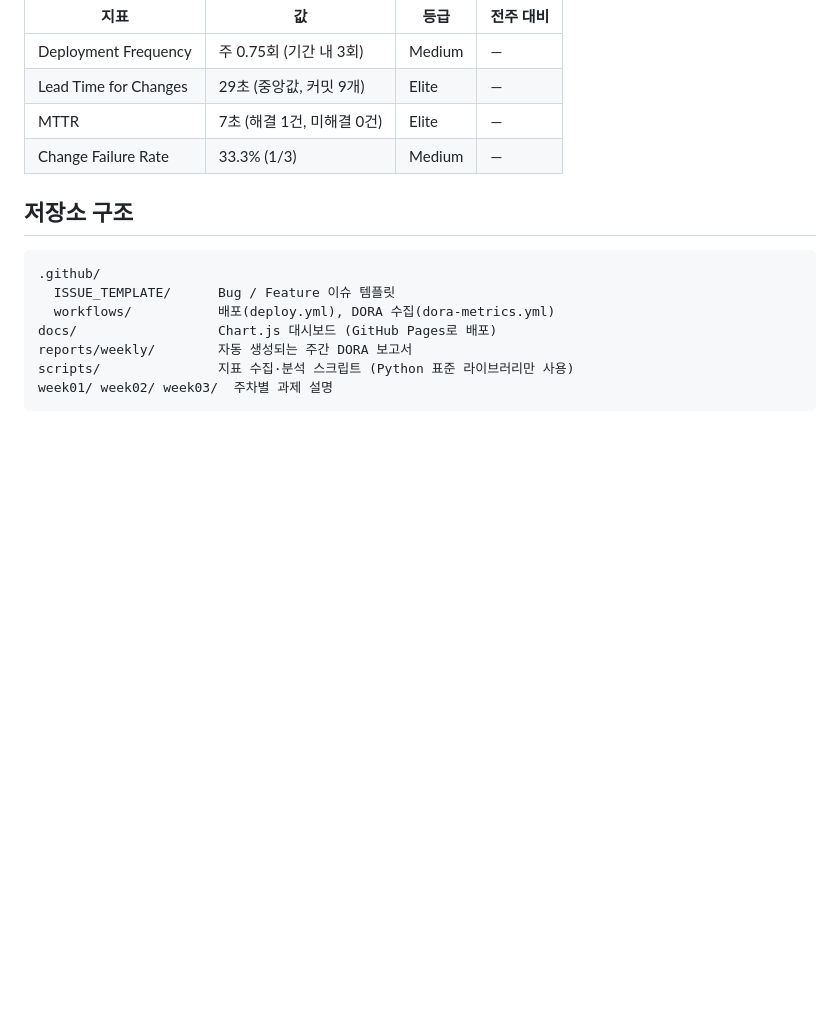
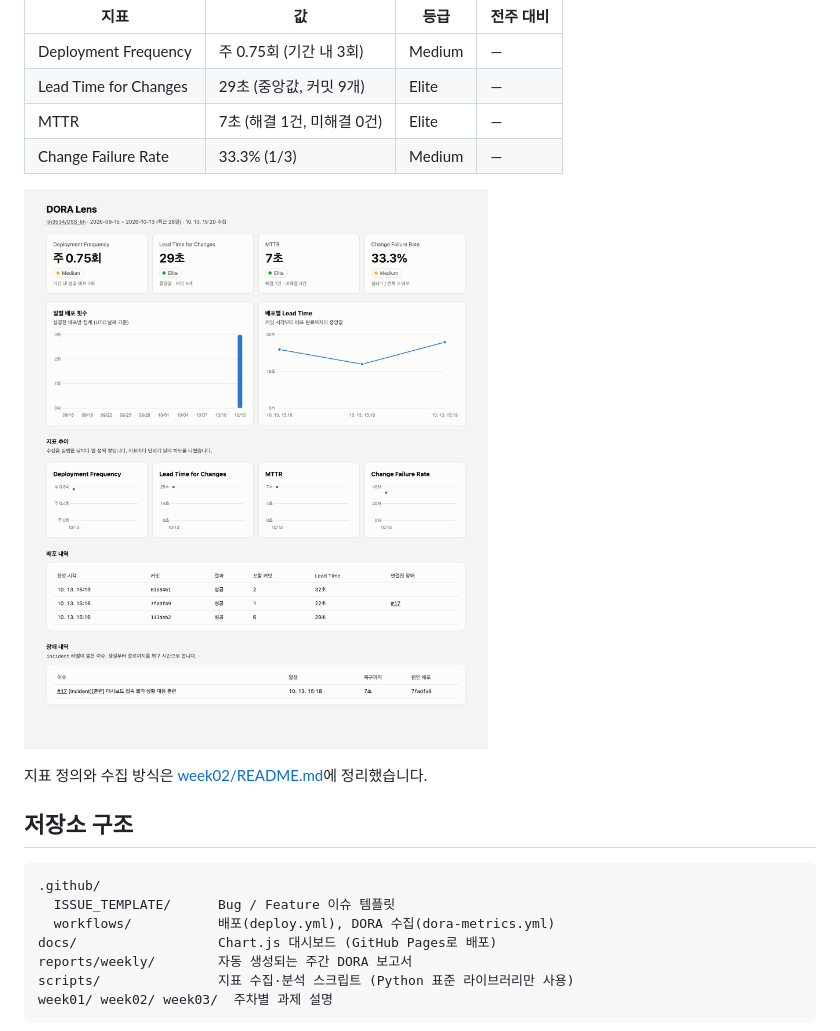
Before and after one commit to ljh3534/OSS_ljh, a Markdown page: README.md, the part around the change. Rendered like a GitHub page; pictures changed too: docs/assets/dashboard.png (added); blank space fills up the shorter version.

Commit message:
docs: 2주차 지표 정의 문서와 대시보드 스크린샷 추가
스크린샷을 OS 설정과 무관하게 라이트 모드로 찍을 수 있도록 ?theme=light 옵션을 추가했다.

Closes #7

Co-Authored-By: Claude Opus 5.5 <noreply@anthropic.com>

````diff
--- a/README.md
+++ b/README.md
@@ -21,6 +21,10 @@ _2026-09-15 ~ 2026-10-13 기준, 자동 생성됨 · [대시보드](https://ljh3
 | Change Failure Rate | 33.3% (1/3) | Medium | — |
 <!-- DORA:END -->
 
+[![DORA Lens 대시보드](docs/assets/dashboard.png)](https://ljh3534.github.io/OSS_ljh/)
+
+지표 정의와 수집 방식은 [week02/README.md](week02/README.md)에 정리했습니다.
+
 ## 저장소 구조
 
 ```
````
Also changed, not shown: week02/README.md (added, +74 -0 lines), 1 other file.
